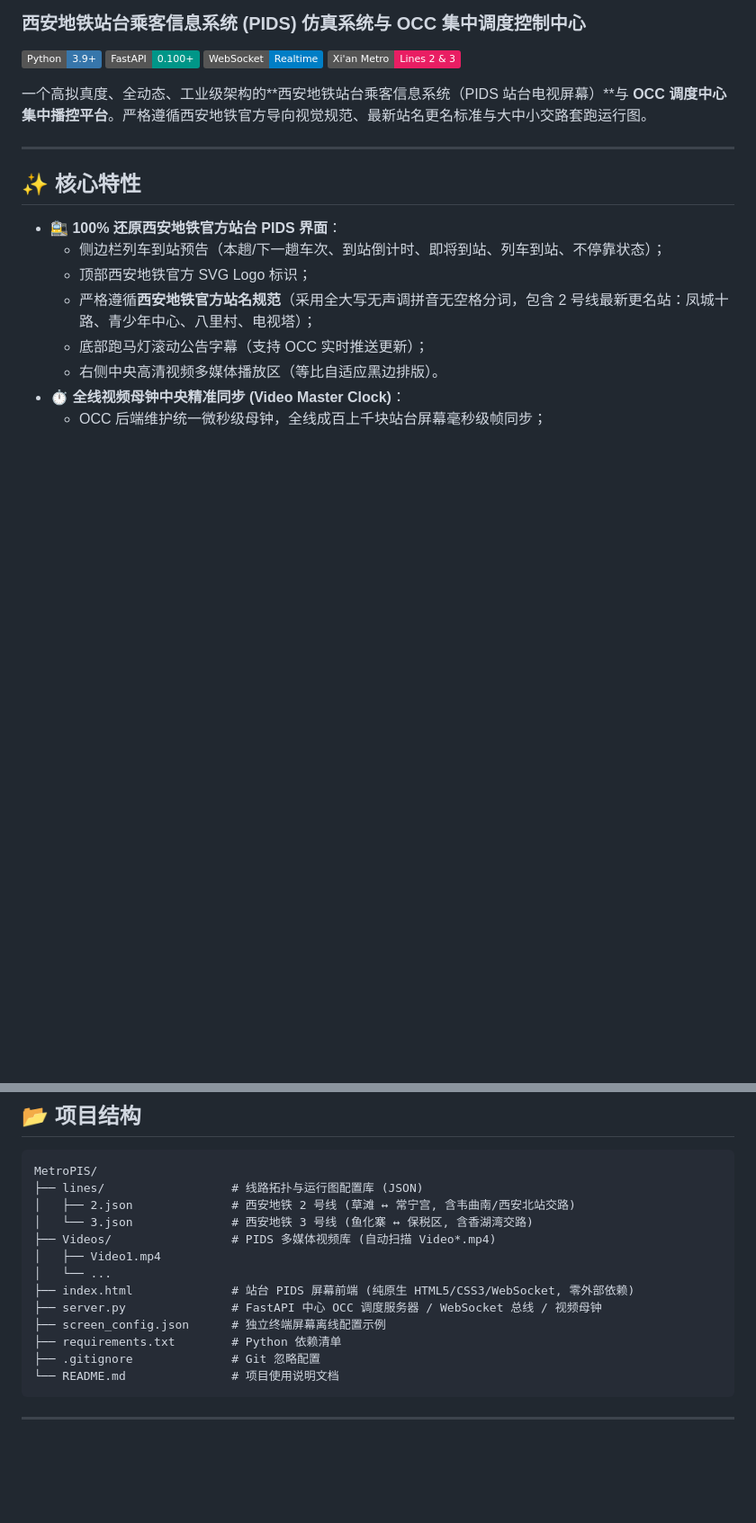
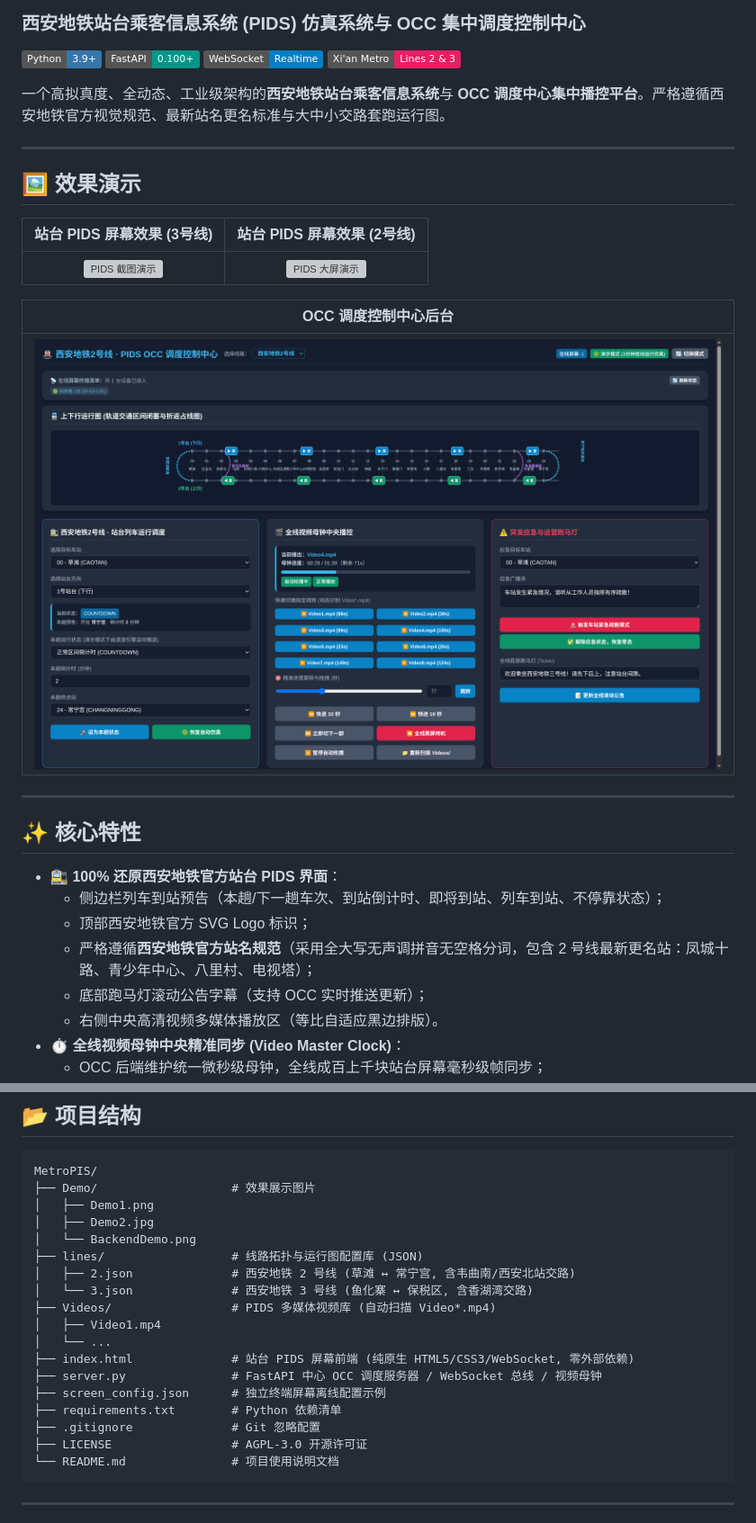
Before and after one commit to mimiaomc/MetroPIS, a Markdown page: README.md, 2 parts joined by grey strips. Shown: that part at 90% size. Rendered like a GitHub page; pictures changed too: Demo/BackendDemo.png (added); badges without logos; blank space fills up the shorter version; grey boxes are pictures that could not be loaded.

Commit message:
增加演示图片

````diff
--- a/README.md
+++ b/README.md
@@ -6,7 +6,19 @@
 [![WebSocket](https://img.shields.io/badge/WebSocket-Realtime-blue?style=flat)](https://developer.mozilla.org/en-US/docs/Web/API/WebSockets_API)
 [![Xi'an Metro](https://img.shields.io/badge/Xi'an_Metro-Lines_2_&_3-e91e63?style=flat)](https://www.xianrail.com/)
 
-一个高拟真度、全动态、工业级架构的**西安地铁站台乘客信息系统（PIDS 站台电视屏幕）**与 **OCC 调度中心集中播控平台**。严格遵循西安地铁官方导向视觉规范、最新站名更名标准与大中小交路套跑运行图。
+一个高拟真度、全动态、工业级架构的**西安地铁站台乘客信息系统**与 **OCC 调度中心集中播控平台**。严格遵循西安地铁官方视觉规范、最新站名更名标准与大中小交路套跑运行图。
+
+---
+
+## 🖼️ 效果演示
+
+| 站台 PIDS 屏幕效果 (3号线) | 站台 PIDS 屏幕效果 (2号线) |
+| :---: | :---: |
+| ![PIDS 截图演示](Demo/Demo1.png) | ![PIDS 大屏演示](Demo/Demo2.jpg) |
+
+| OCC 调度控制中心后台 |
+| :---: |
+| ![OCC 后台演示](Demo/BackendDemo.png) |
 
 ---
 
@@ -43,6 +55,10 @@
 
 ```text
 MetroPIS/
+├── Demo/                   # 效果展示图片
+│   ├── Demo1.png
+│   ├── Demo2.jpg
+│   └── BackendDemo.png
 ├── lines/                  # 线路拓扑与运行图配置库 (JSON)
 │   ├── 2.json              # 西安地铁 2 号线 (草滩 ↔ 常宁宫, 含韦曲南/西安北站交路)
 │   └── 3.json              # 西安地铁 3 号线 (鱼化寨 ↔ 保税区, 含香湖湾交路)
@@ -54,6 +70,7 @@ MetroPIS/
 ├── screen_config.json      # 独立终端屏幕离线配置示例
 ├── requirements.txt        # Python 依赖清单
 ├── .gitignore              # Git 忽略配置
+├── LICENSE                 # AGPL-3.0 开源许可证
 └── README.md               # 项目使用说明文档
 ```
 
````
Also changed, not shown: 2 other files.
